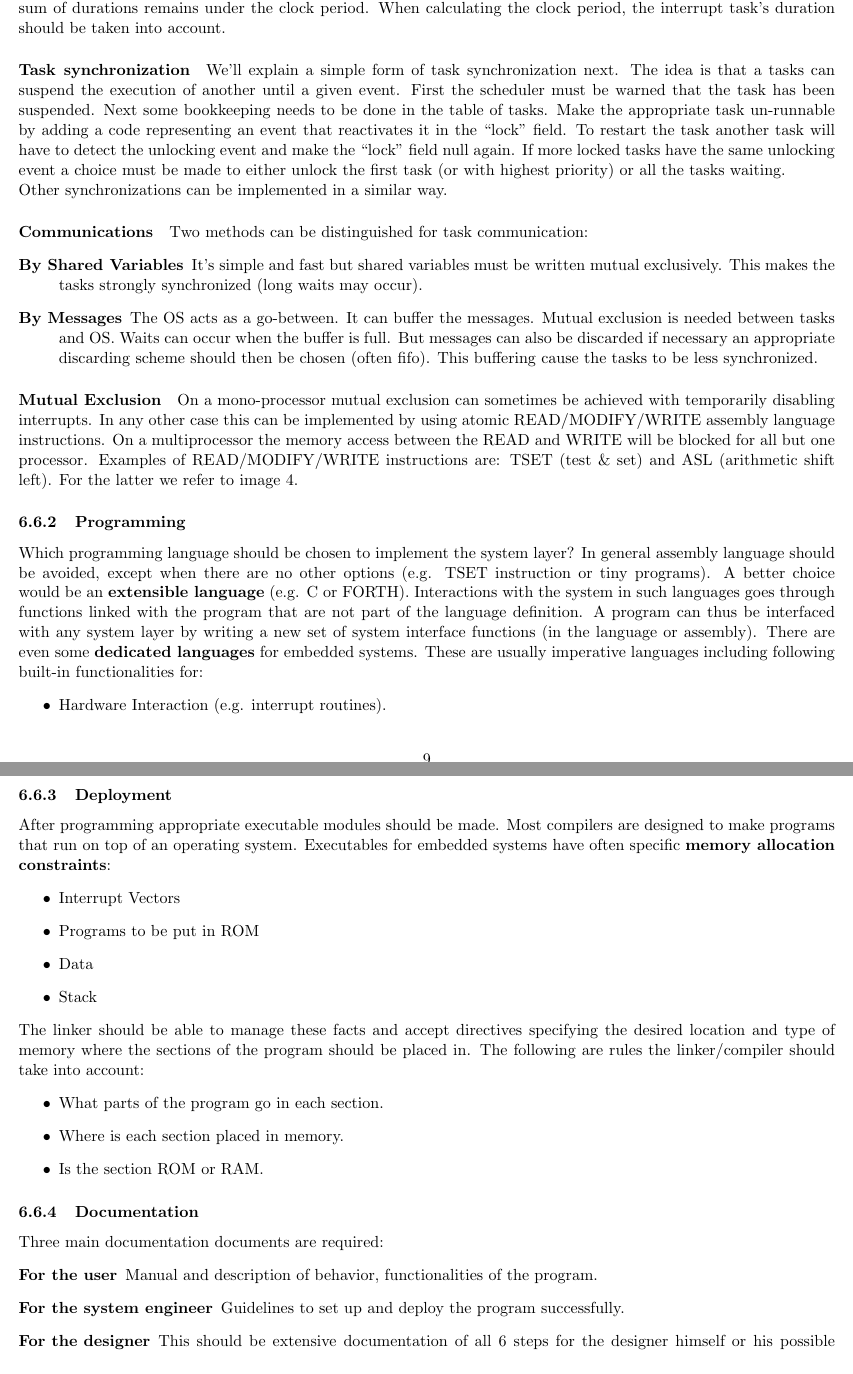
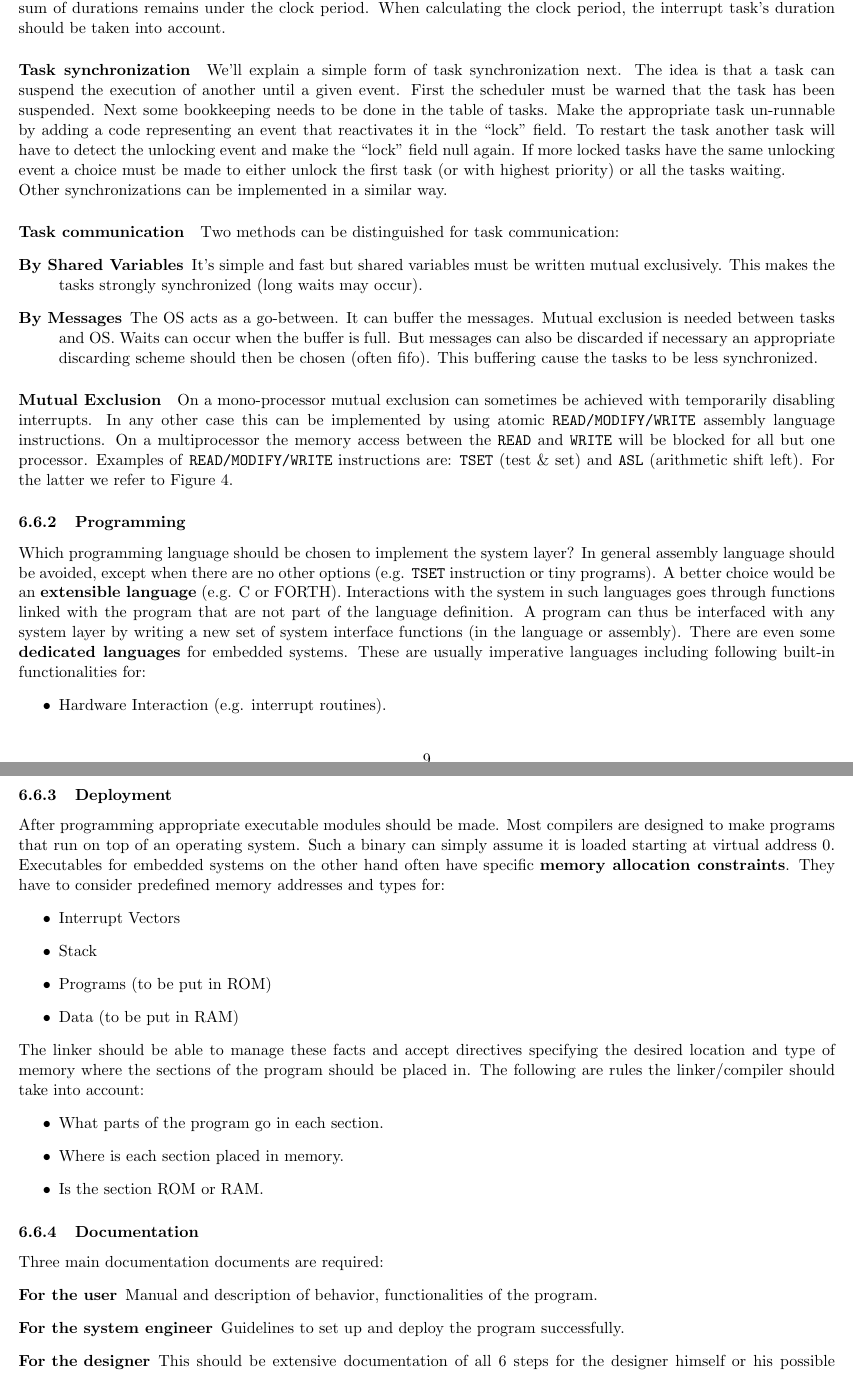
Before and after one commit to KULeuven-CS/SORTES, a LaTeX document (print.tex, which reads chapters/chapter2.tex): two parts of pages 9 and 10 of 10, joined at a grey line, cut so that both start at the same text. Compiled offline with pdfLaTeX.

Commit message:
various small grammar and spelling fixes for chapter 2

```diff
--- a/chapters/chapter2.tex
+++ b/chapters/chapter2.tex
@@ -192,7 +192,7 @@ When calculating the clock period, the interrupt task's duration should be taken
 
 \paragraph{Task synchronization}
 We'll explain a simple form of \define{task synchronization} next.
-The idea is that a tasks can suspend the execution of another until a given event.
+The idea is that a task can suspend the execution of another until a given event.
 First the scheduler must be warned that the task has been suspended.
 Next some bookkeeping needs to be done in the table of tasks.
 Make the appropriate task un-runnable by adding a code representing an event that reactivates it in the ``lock'' field.
@@ -201,7 +201,7 @@ If more locked tasks have the same unlocking event a choice must be made to eith
 
 Other synchronizations can be implemented in a similar way.
 
-\paragraph{Communications}
+\paragraph{Task communication}
 Two methods can be distinguished for \define{task communication}:
 \begin{description}
 	\item[By Shared Variables] It's simple and fast but shared variables must be written mutual exclusively. This makes the tasks strongly synchronized (long waits may occur).
@@ -211,10 +211,10 @@ Two methods can be distinguished for \define{task communication}:
 
 \paragraph{Mutual Exclusion}
 On a mono-processor \define{mutual exclusion} can sometimes be achieved with temporarily disabling interrupts.
-In any other case this can be implemented by using atomic READ/MODIFY/WRITE assembly language instructions.
-On a multiprocessor the memory access between the READ and WRITE will be blocked for all but one processor.
-Examples of READ/MODIFY/WRITE instructions are: TSET (test \& set) and ASL (arithmetic shift left).
-For the latter we refer to image \ref{f:asl}.
+In any other case this can be implemented by using atomic \texttt{READ/MODIFY/WRITE} assembly language instructions.
+On a multiprocessor the memory access between the \texttt{READ} and \texttt{WRITE} will be blocked for all but one processor.
+Examples of \texttt{READ/MODIFY/WRITE} instructions are: \texttt{TSET} (test \& set) and \texttt{ASL} (arithmetic shift left).
+For the latter we refer to Figure~\ref{f:asl}.
 
 \begin{figure}
 	\centering
@@ -225,7 +225,7 @@ For the latter we refer to image \ref{f:asl}.
 
 \subsubsection{Programming}
 Which \index{Programming Language!!Choice of} programming language should be chosen to implement the system layer?
-In general assembly language should be avoided, except when there are no other options (e.g. TSET instruction or tiny programs).
+In general assembly language should be avoided, except when there are no other options (e.g. \texttt{TSET} instruction or tiny programs).
 A better choice would be an \definebf{extensible language} (e.g. C or FORTH).
 Interactions with the system in such languages goes through functions linked with the program that are not part of the language definition.
 A program can thus be interfaced with any system layer by writing a new set of system interface functions (in the language or assembly).
@@ -243,13 +243,13 @@ Examples of dedicated languages are: ADA, MODULA 2 and PEARL
 
 \subsubsection{Deployment}
 After programming appropriate executable modules should be made.
-Most compilers are designed to make programs that run on top of an operating system.
-Executables for embedded systems have often specific \definebf{memory allocation constraints}:
+Most compilers are designed to make programs that run on top of an operating system. Such a binary can simply assume it is loaded starting at virtual address 0.
+Executables for embedded systems on the other hand often have specific \definebf{memory allocation constraints}. They have to consider predefined memory addresses and types for:
 \begin{itemize}
 	\item Interrupt Vectors
-	\item Programs to be put in ROM
-	\item Data
 	\item Stack
+	\item Programs (to be put in ROM)
+	\item Data (to be put in RAM)
 \end{itemize}
 The linker should be able to manage these facts and accept directives specifying the desired location and type of memory where the sections of the program should be placed in.
 The following are rules the linker/compiler should take into account:
@@ -264,6 +264,6 @@ Three main \define{documentation} documents are required:
 \begin{description}
 	\item[For the user] Manual and description of behavior, functionalities of the program.
 	\item[For the system engineer] Guidelines to set up and deploy the program successfully.
-	\item[For the designer] This should be extensive documentation of all 6 steps for the designer himself or his possible successors. When documenting a posteriori there is a risk to forget important design decisions or strategic choices by focusing to much on the last implementation details.
+	\item[For the designer] This should be extensive documentation of all 6 steps for the designer himself or his possible successors. When documenting a posteriori there is a risk to forget important design decisions or strategic choices by focusing too much on the final implementation details.
 \end{description}
 \end{document}
```
Also changed, not shown: main.pdf, chapters/chapter2.tex (10 more changed lines).
